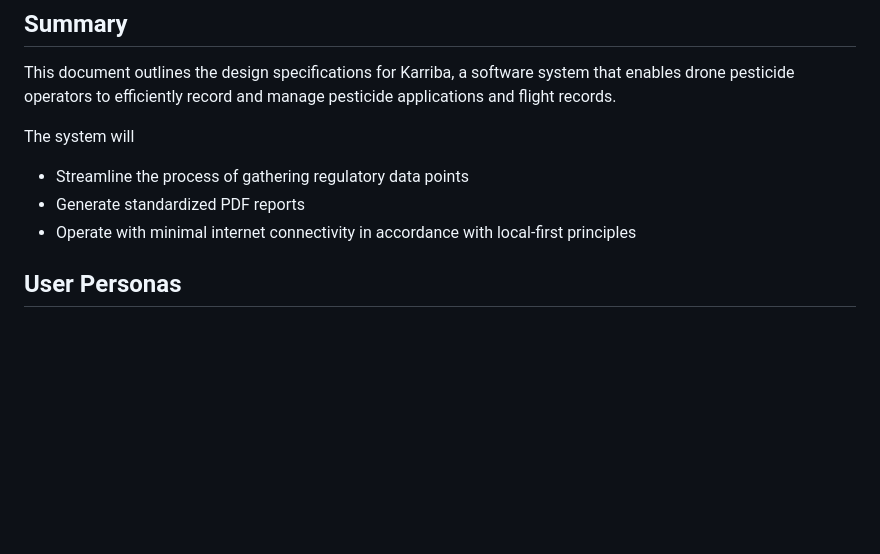
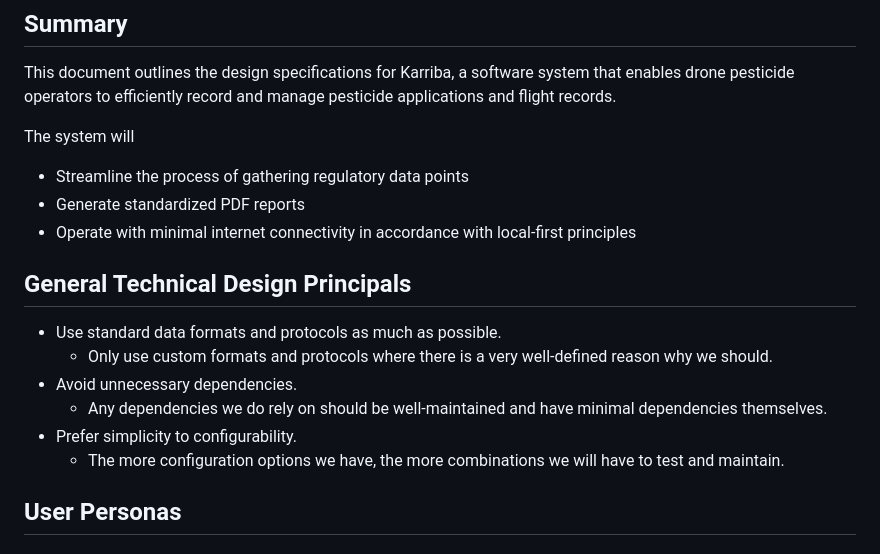
Before and after one commit to kwila-cloud/karriba, a Markdown page: DESIGN.md, the part around the change. Rendered like a GitHub page; blank space fills up the shorter version.

Commit message:
docs: add a few high-level principles

```diff
--- a/DESIGN.md
+++ b/DESIGN.md
@@ -8,6 +8,15 @@ The system will
 - Streamline the process of gathering regulatory data points
 - Generate standardized PDF reports
 - Operate with minimal internet connectivity in accordance with local-first principles
+
+## General Technical Design Principals
+
+- Use standard data formats and protocols as much as possible.
+   - Only use custom formats and protocols where there is a very well-defined reason why we should.
+- Avoid unnecessary dependencies.
+   - Any dependencies we do rely on should be well-maintained and have minimal dependencies themselves.
+- Prefer simplicity to configurability.
+   - The more configuration options we have, the more combinations we will have to test and maintain.
 
 ## User Personas
 
```
